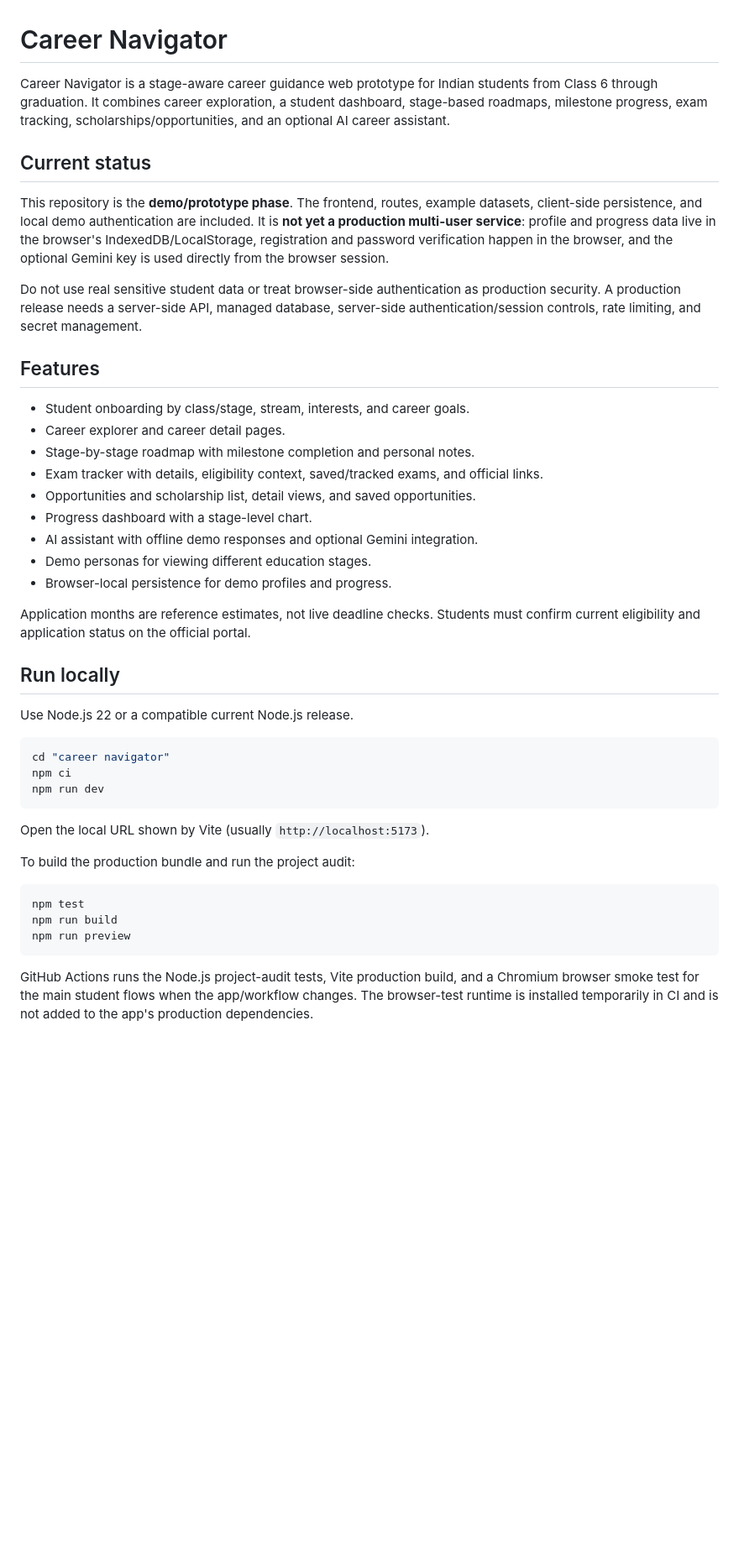
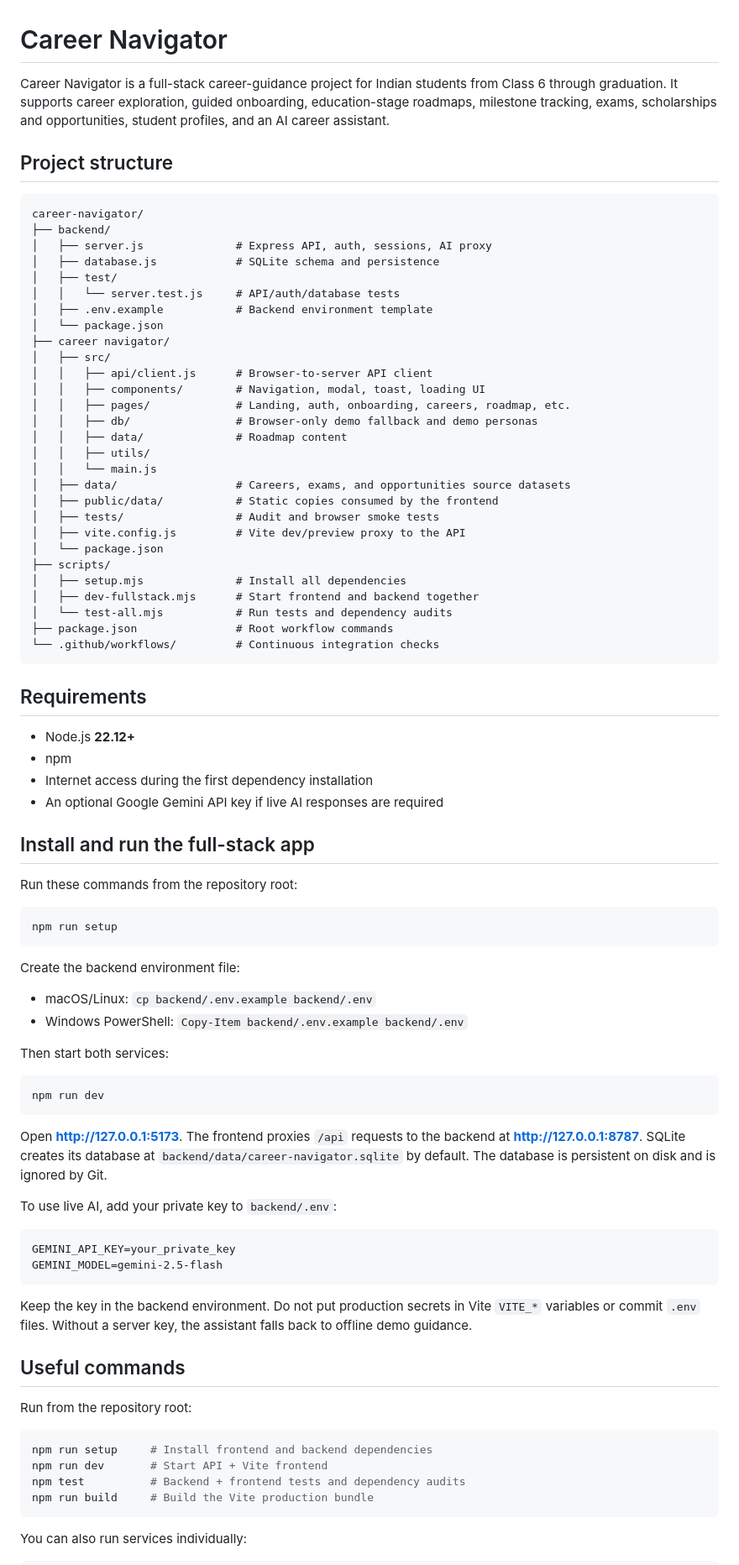
Before and after one commit to sravansaiboyina-art/career-navigator, a Markdown page: README.md, the part around one of its changes. Shown at 84% size. Rendered like a GitHub page; blank space fills up the shorter version.

Commit message:
Document full-stack structure, setup, database, and API routes

````diff
--- a/README.md
+++ b/README.md
@@ -1,46 +1,86 @@
 # Career Navigator
 
-Career Navigator is a stage-aware career guidance web prototype for Indian students from Class 6 through graduation. It combines career exploration, a student dashboard, stage-based roadmaps, milestone progress, exam tracking, scholarships/opportunities, and an optional AI career assistant.
+Career Navigator is a full-stack career-guidance project for Indian students from Class 6 through graduation. It supports career exploration, guided onboarding, education-stage roadmaps, milestone tracking, exams, scholarships and opportunities, student profiles, and an AI career assistant.
 
-## Current status
+## Project structure
 
-This repository is the **demo/prototype phase**. The frontend, routes, example datasets, client-side persistence, and local demo authentication are included. It is **not yet a production multi-user service**: profile and progress data live in the browser's IndexedDB/LocalStorage, registration and password verification happen in the browser, and the optional Gemini key is used directly from the browser session.
+```text
+career-navigator/
+├── backend/
+│   ├── server.js              # Express API, auth, sessions, AI proxy
+│   ├── database.js            # SQLite schema and persistence
+│   ├── test/
+│   │   └── server.test.js     # API/auth/database tests
+│   ├── .env.example           # Backend environment template
+│   └── package.json
+├── career navigator/
+│   ├── src/
+│   │   ├── api/client.js      # Browser-to-server API client
+│   │   ├── components/        # Navigation, modal, toast, loading UI
+│   │   ├── pages/             # Landing, auth, onboarding, careers, roadmap, etc.
+│   │   ├── db/                # Browser-only demo fallback and demo personas
+│   │   ├── data/              # Roadmap content
+│   │   ├── utils/
+│   │   └── main.js
+│   ├── data/                  # Careers, exams, and opportunities source datasets
+│   ├── public/data/           # Static copies consumed by the frontend
+│   ├── tests/                 # Audit and browser smoke tests
+│   ├── vite.config.js         # Vite dev/preview proxy to the API
+│   └── package.json
+├── scripts/
+│   ├── setup.mjs              # Install all dependencies
+│   ├── dev-fullstack.mjs      # Start frontend and backend together
+│   └── test-all.mjs           # Run tests and dependency audits
+├── package.json               # Root workflow commands
+└── .github/workflows/         # Continuous integration checks
+```
 
-Do not use real sensitive student data or treat browser-side authentication as production security. A production release needs a server-side API, managed database, server-side authentication/session controls, rate limiting, and secret management.
+## Requirements
 
-## Features
+- Node.js **22.12+**
+- npm
+- Internet access during the first dependency installation
+- An optional Google Gemini API key if live AI responses are required
 
-- Student onboarding by class/stage, stream, interests, and career goals.
-- Career explorer and career detail pages.
-- Stage-by-stage roadmap with milestone completion and personal notes.
-- Exam tracker with details, eligibility context, saved/tracked exams, and official links.
-- Opportunities and scholarship list, detail views, and saved opportunities.
-- Progress dashboard with a stage-level chart.
-- AI assistant with offline demo responses and optional Gemini integration.
-- Demo personas for viewing different education stages.
-- Browser-local persistence for demo profiles and progress.
+## Install and run the full-stack app
 
-Application months are reference estimates, not live deadline checks. Students must confirm current eligibility and application status on the official portal.
-
-## Run locally
-
-Use Node.js 22 or a compatible current Node.js release.
+Run these commands from the repository root:
 
 ```bash
-cd "career navigator"
-npm ci
+npm run setup
+```
+
+Create the backend environment file:
+- macOS/Linux: `cp backend/.env.example backend/.env`
+- Windows PowerShell: `Copy-Item backend/.env.example backend/.env`
+
+Then start both services:
+
+```bash
 npm run dev
 ```
 
-Open the local URL shown by Vite (usually `http://localhost:5173`).
+Open **http://127.0.0.1:5173**. The frontend proxies `/api` requests to the backend at **http://127.0.0.1:8787**. SQLite creates its database at `backend/data/career-navigator.sqlite` by default. The database is persistent on disk and is ignored by Git.
 
-To build the production bundle and run the project audit:
+To use live AI, add your private key to `backend/.env`:
+
+```dotenv
+GEMINI_API_KEY=your_private_key
+GEMINI_MODEL=gemini-2.5-flash
+```
+
+Keep the key in the backend environment. Do not put production secrets in Vite `VITE_*` variables or commit `.env` files. Without a server key, the assistant falls back to offline demo guidance.
+
+## Useful commands
+
+Run from the repository root:
 
 ```bash
-npm test
-npm run build
-npm run preview
+npm run setup     # Install frontend and backend dependencies
+npm run dev       # Start API + Vite frontend
+npm test          # Backend + frontend tests and dependency audits
+npm run build     # Build the Vite production bundle
 ```
 
-GitHub Actions runs the Node.js project-audit tests, Vite production build, and a Chromium browser smoke test for the main student flows when the app/workflow changes. The browser-test runtime is installed temporarily in CI and is not added to the app's production dependencies.
+You can also run services individually:
 
````
Also changed, not shown: other parts of README.md (+31 -23 lines).
